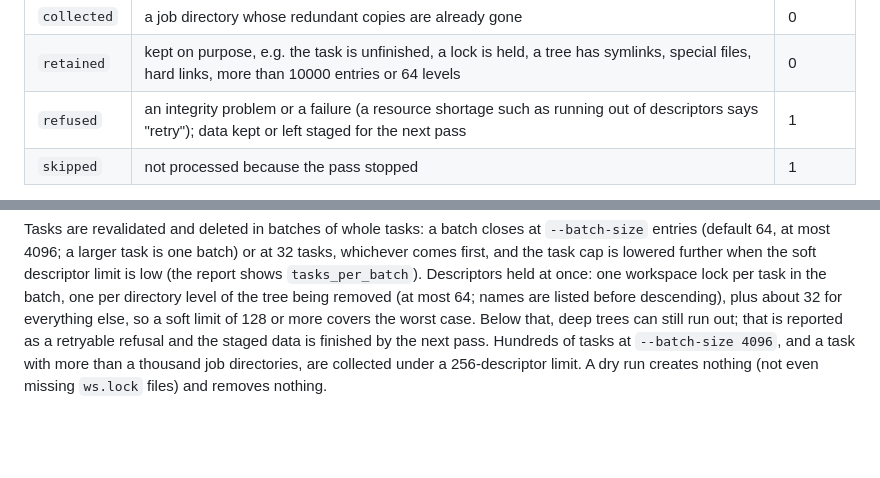
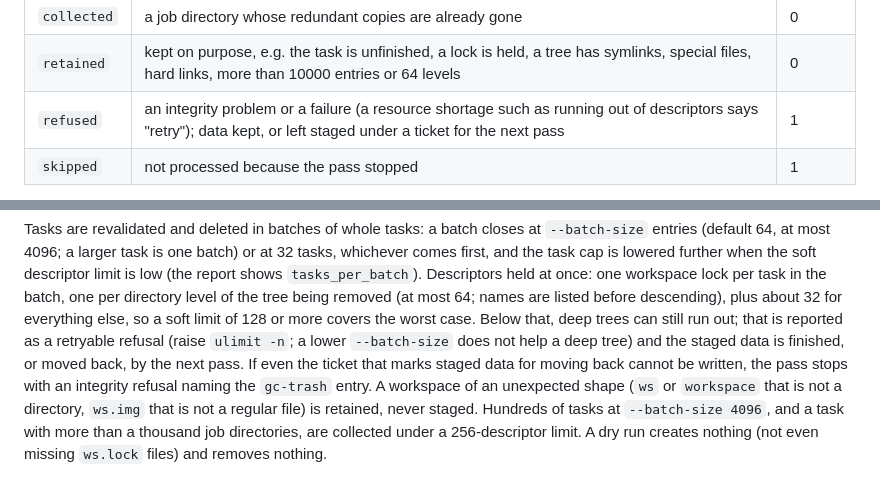
Before and after one commit to meal/agent-os, a Markdown page: README.md, 2 parts joined by grey strips. GitHub-like rendering; blank space fills up the shorter version.

Commit message:
docs: qualify gc's retry guarantee and note retained workspace shapes
Resource exhaustion leaves staged data under a valid ticket unless the
restore marker itself cannot be written, which is an integrity stop.
The retry hint is a higher descriptor limit, not a lower batch size.
Workspaces of unexpected shapes are retained, and the mount gate runs
four tests with its variable passed explicitly.

```diff
--- a/README.md
+++ b/README.md
@@ -1138,7 +1138,7 @@ The JSON report has a `summary` with a count per status, `batches`, and up to 10
 | `deleted` | removed | 0 |
 | `collected` | a job directory whose redundant copies are already gone | 0 |
 | `retained` | kept on purpose, e.g. the task is unfinished, a lock is held, a tree has symlinks, special files, hard links, more than 10000 entries or 64 levels | 0 |
-| `refused` | an integrity problem or a failure (a resource shortage such as running out of descriptors says "retry"); data kept or left staged for the next pass | 1 |
+| `refused` | an integrity problem or a failure (a resource shortage such as running out of descriptors says "retry"); data kept, or left staged under a ticket for the next pass | 1 |
 | `skipped` | not processed because the pass stopped | 1 |
 
 Any `refused` or `skipped` entry makes `gc` exit 1 after printing the report; a usage error
@@ -1163,7 +1163,11 @@ comes first, and the task cap is lowered further when the soft descriptor limit
 in the batch, one per directory level of the tree being removed (at most 64; names are
 listed before descending), plus about 32 for everything else, so a soft limit of 128 or more
 covers the worst case. Below that, deep trees can still run out; that is reported as a
-retryable refusal and the staged data is finished by the next pass. Hundreds of tasks at
+retryable refusal (raise `ulimit -n`; a lower `--batch-size` does not help a deep tree) and the
+staged data is finished, or moved back, by the next pass. If even the ticket that marks staged
+data for moving back cannot be written, the pass stops with an integrity refusal naming the
+`gc-trash` entry. A workspace of an unexpected shape (`ws` or `workspace` that is not a
+directory, `ws.img` that is not a regular file) is retained, never staged. Hundreds of tasks at
 `--batch-size 4096`, and a task with more than a thousand job directories, are collected
 under a 256-descriptor limit. A dry run creates nothing (not even missing `ws.lock` files)
 and removes nothing.
```
Also changed, not shown: 1 other file.
